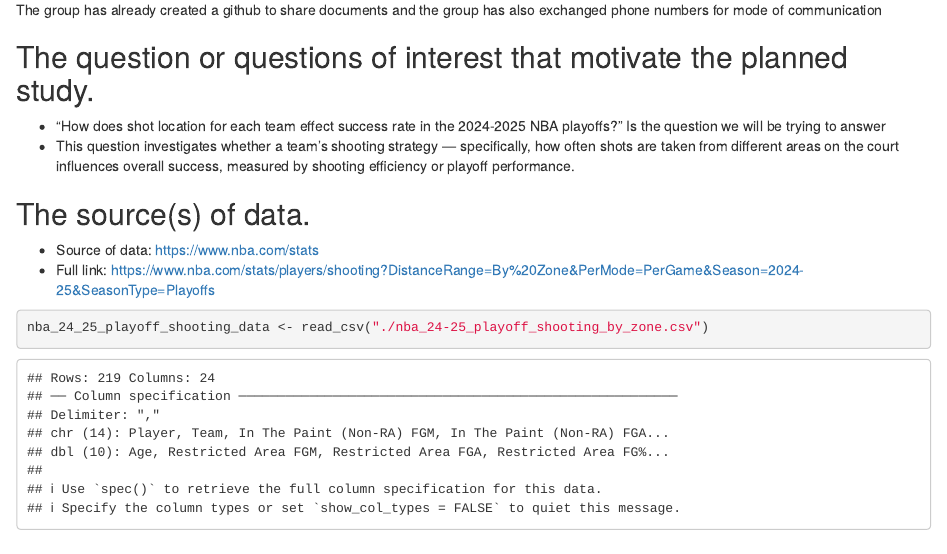
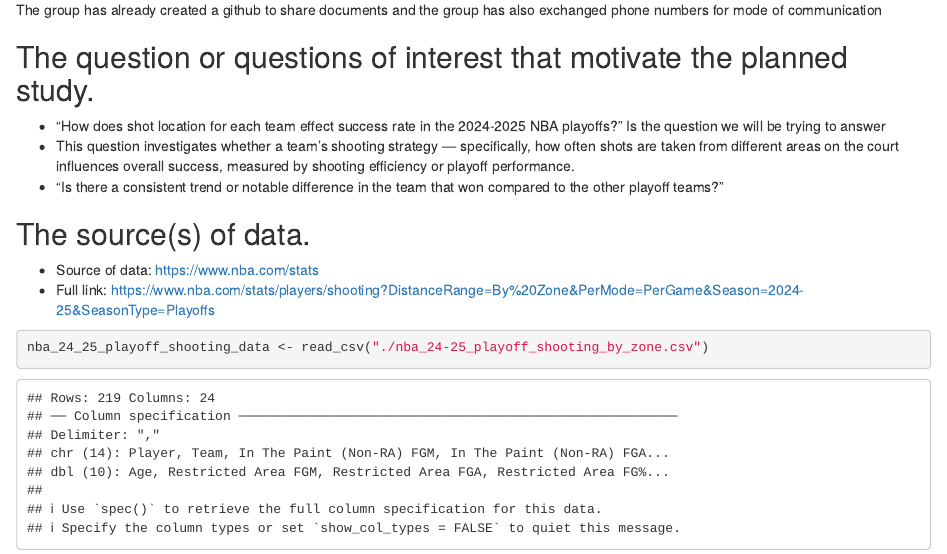
Before and after one commit to Squilliams17/finalproject240, an R Markdown document (projectproposal.Rmd): the page in a window 1100 px wide, from 630 px down. Rendered offline with R 4.5, knitr and Pandoc, with nearby package versions.

Commit message:
chnaged the questions part

```diff
--- a/projectproposal.Rmd
+++ b/projectproposal.Rmd
@@ -30,7 +30,7 @@ library(tidyverse)
 ## The question or questions of interest that motivate the planned study.
 -  "How does shot location for each team effect success rate in the 2024-2025 NBA playoffs?” Is the question we will be trying to answer
 - This question investigates whether a team’s shooting strategy — specifically, how often shots are taken from different areas on the court influences overall success, measured by shooting efficiency or playoff performance.
-
+- "Is there a consistent trend or notable difference in the team that won compared to the other playoff teams?"
 
 ## The source(s) of data.
 - Source of data: https://www.nba.com/stats
```
